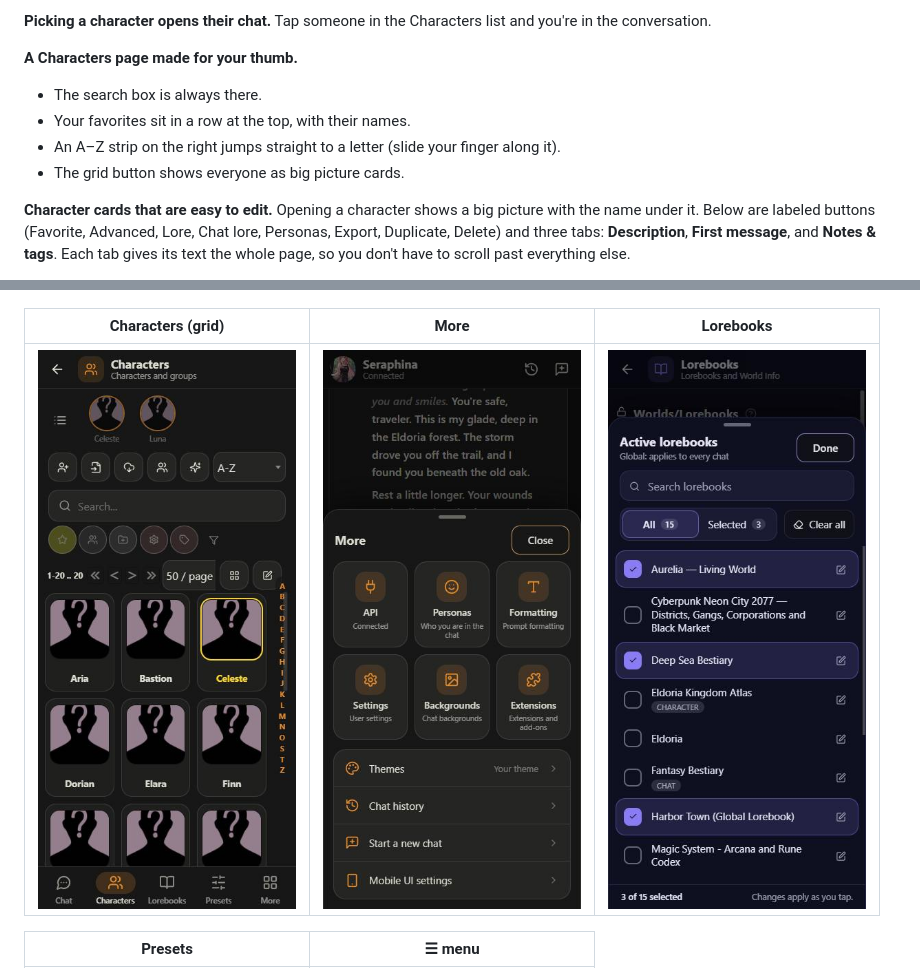
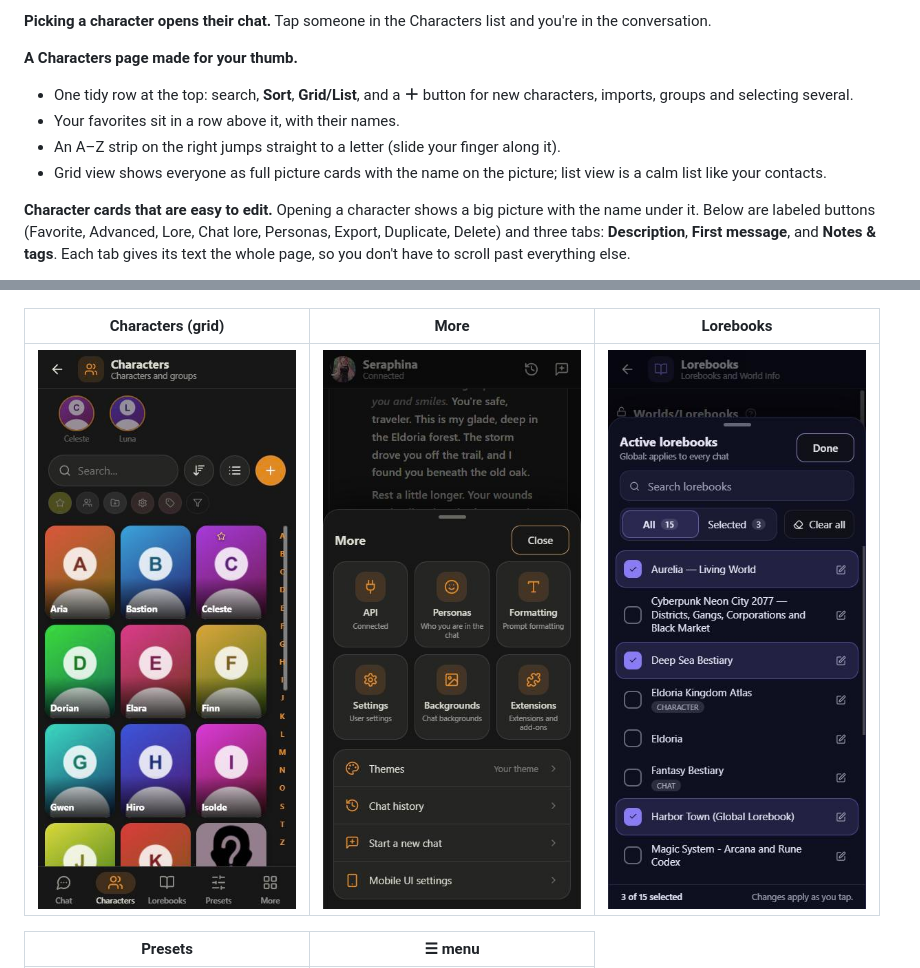
Before and after one commit to brabro1/SillyTavern-Mobile-UI, a Markdown page: README.md, 2 parts joined by grey strips. GitHub-like rendering; pictures changed too: docs/screenshots/characters.jpg.

```diff
--- a/README.md
+++ b/README.md
@@ -27,10 +27,10 @@ It only turns on for phones. On your computer SillyTavern looks the same as alwa
 **Picking a character opens their chat.** Tap someone in the Characters list and you're in the conversation.
 
 **A Characters page made for your thumb.**
-- The search box is always there.
-- Your favorites sit in a row at the top, with their names.
+- One tidy row at the top: search, **Sort**, **Grid/List**, and a **＋** button for new characters, imports, groups and selecting several.
+- Your favorites sit in a row above it, with their names.
 - An A–Z strip on the right jumps straight to a letter (slide your finger along it).
-- The grid button shows everyone as big picture cards.
+- Grid view shows everyone as full picture cards with the name on the picture; list view is a calm list like your contacts.
 
 **Character cards that are easy to edit.** Opening a character shows a big picture with the name under it. Below are labeled buttons (Favorite, Advanced, Lore, Chat lore, Personas, Export, Duplicate, Delete) and three tabs: **Description**, **First message**, and **Notes & tags**. Each tab gives its text the whole page, so you don't have to scroll past everything else.
 
```
Also changed, not shown: CHANGELOG.md (+6 -0 lines), 5 other files.
